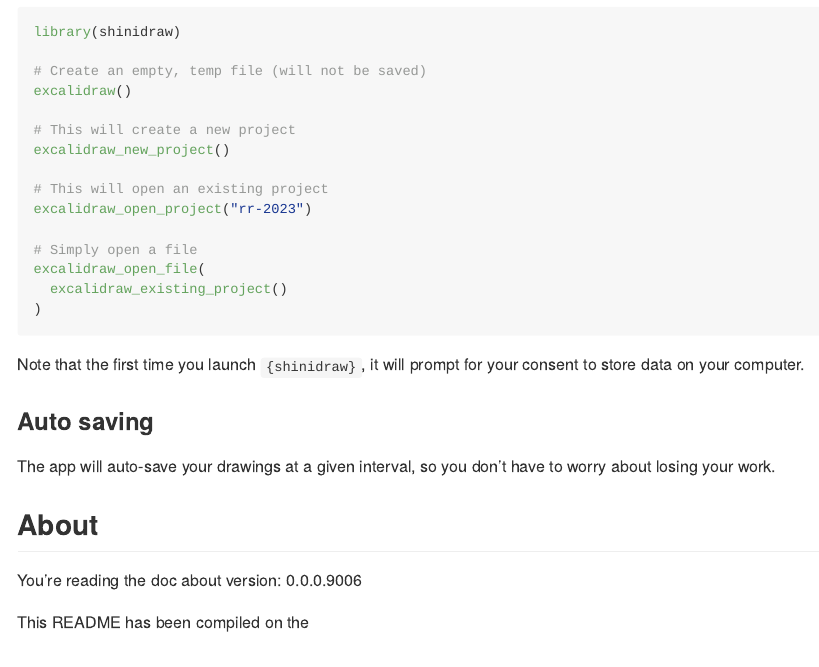
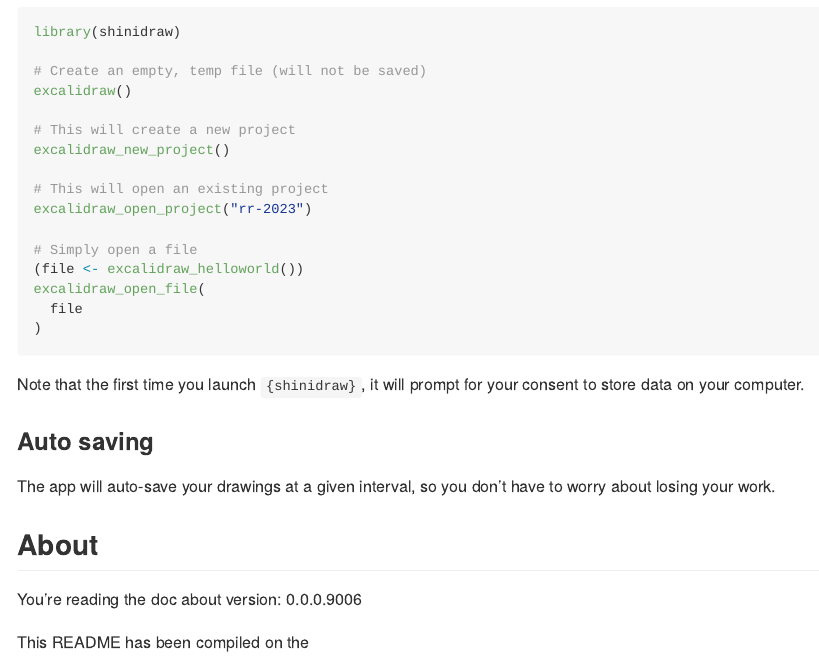
Before and after one commit to ThinkR-open/shinidraw, an R Markdown document (README.Rmd): the page in a window 1100 px wide, from 790 px down. The pictures show the output file README.md that the author committed with the source, drawn offline in the style of GitHub; badge pictures from the web are left out.

Commit message:
doc: renamed the function

````diff
--- a/README.Rmd
+++ b/README.Rmd
@@ -60,8 +60,9 @@
 excalidraw_open_project("rr-2023")
 
 # Simply open a file
+(file <- excalidraw_helloworld())
 excalidraw_open_file(
-  excalidraw_existing_project()
+  file
 )
 ```
 
````
Also changed, not shown: README.md.
